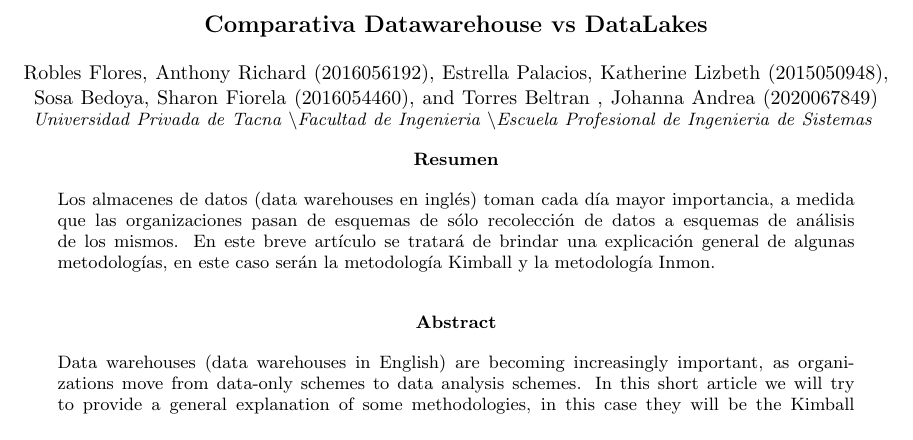
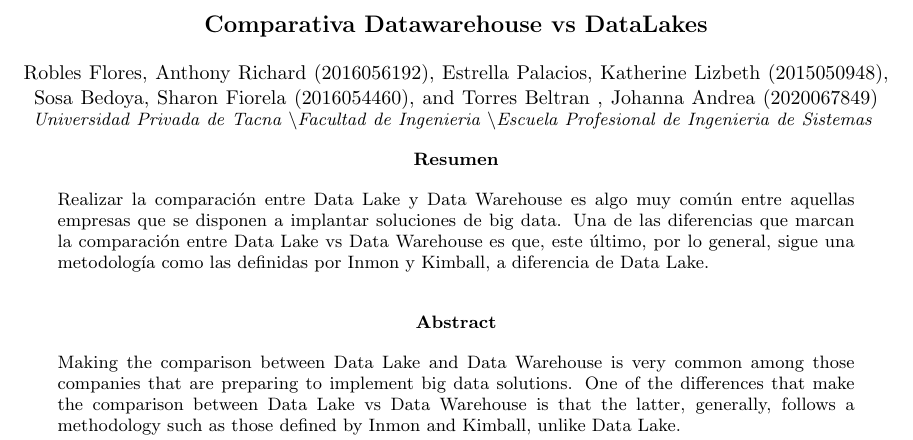
Before and after one commit to sharonfiore/Trabajo-Encargado-02-Comparativa-Datawarehouse-vs-Datalakes, a LaTeX paper (TrabajoEncargado01.tex): part of page 1 of 4, cut so that both start at the same text. Compiled offline with pdfLaTeX.

Commit message:
Resumen y Abstract

```diff
--- a/TrabajoEncargado01.tex
+++ b/TrabajoEncargado01.tex
@@ -28,13 +28,13 @@
 \begin{center}
 \textbf{Resumen}
 \end{center}
-Los almacenes de datos (data warehouses en inglés) toman cada día mayor importancia, a medida que las organizaciones pasan de esquemas de sólo recolección de datos a esquemas de análisis de los mismos. En este breve artículo se  tratará de brindar una explicación general de algunas metodologías, en este caso serán la metodología Kimball y la metodología Inmon.
+Realizar la comparación entre Data Lake y Data Warehouse es algo muy común entre aquellas empresas que se disponen a implantar soluciones de big data. Una de las diferencias que marcan la comparación entre Data Lake vs Data Warehouse es que, este último, por lo general, sigue una metodología como las definidas por Inmon y Kimball, a diferencia de Data Lake.
 \\
 
 \begin{center}
 \textbf{Abstract}
 \end{center}
-Data warehouses (data warehouses in English) are becoming increasingly important, as organizations move from data-only schemes to data analysis schemes. In this short article we will try to provide a general explanation of some methodologies, in this case they will be the Kimball methodology and the Inmon methodology.
+Making the comparison between Data Lake and Data Warehouse is very common among those companies that are preparing to implement big data solutions. One of the differences that make the comparison between Data Lake vs Data Warehouse is that the latter, generally, follows a methodology such as those defined by Inmon and Kimball, unlike Data Lake.
 \\
 \end{abstract}
 
```
Also changed, not shown: TrabajoEncargado01.pdf, 1 other file.
